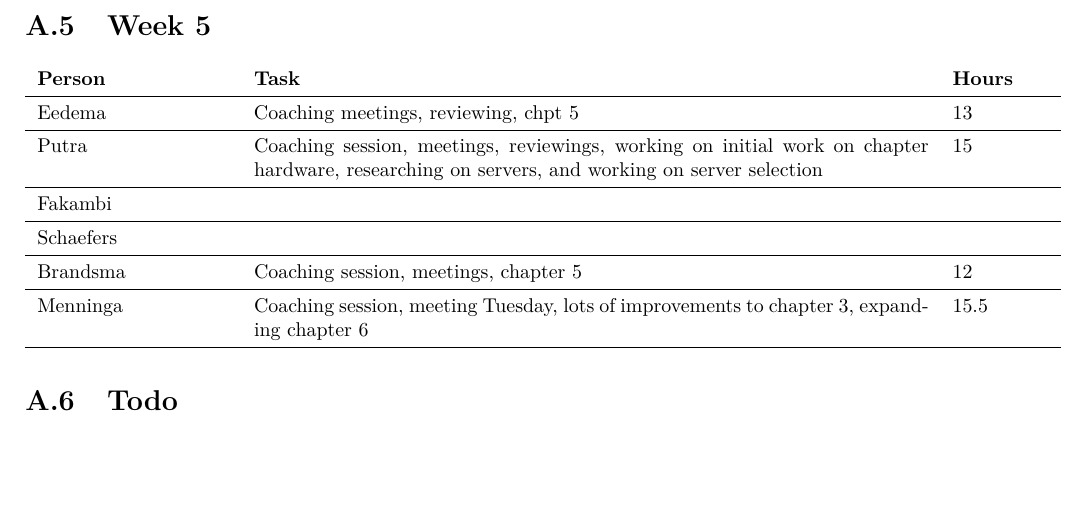
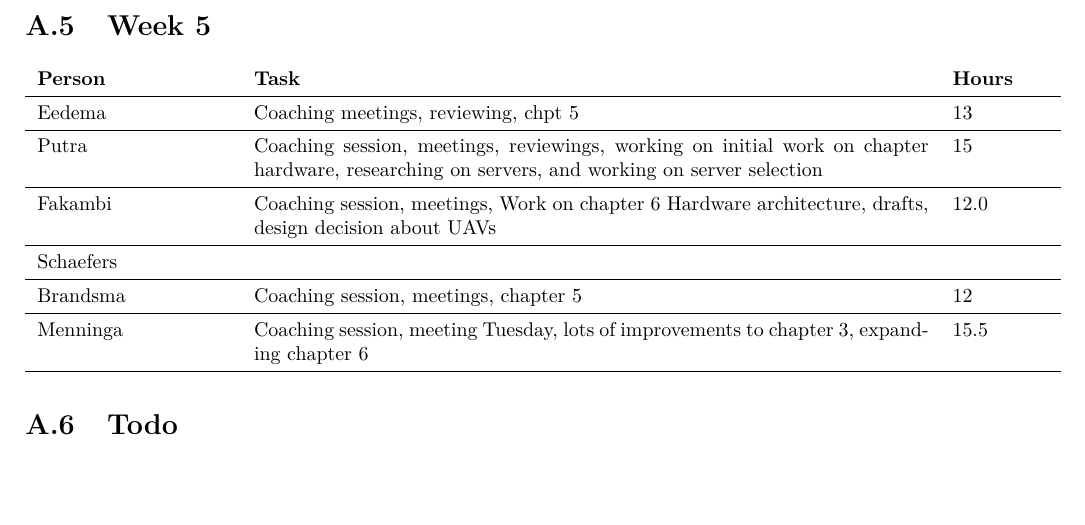
Before and after one commit to jeroenbrandsma/SA3, a LaTeX thesis (report.tex, which reads appendices/timetracking.tex): part of page 66 of 66, cut so that both start at the same text. Compiled offline with pdfLaTeX.

Commit message:
Added time tracking Aurélie

```diff
--- a/appendices/timetracking.tex
+++ b/appendices/timetracking.tex
@@ -65,7 +65,7 @@
     \textbf{Person} & \textbf{Task} & \textbf{Hours} \\ \midrule
 	Eedema & Coaching meetings, reviewing, chpt 5  & 13 \\ \midrule
 	Putra & Coaching session, meetings, reviewings, working on initial work on chapter hardware, researching on servers, and working on server selection  & 15 \\ \midrule
-	Fakambi & & \\ \midrule
+	Fakambi & Coaching session, meetings, Work on chapter 6 Hardware architecture, drafts, design decision about UAVs & 12.0 \\ \midrule
 	Schaefers &  & \\ \midrule
 	Brandsma & Coaching session, meetings, chapter 5  & 12 \\ \midrule
 	Menninga & Coaching session, meeting Tuesday, lots of improvements to chapter 3, expanding chapter 6 & 15.5 \\ \midrule
```
